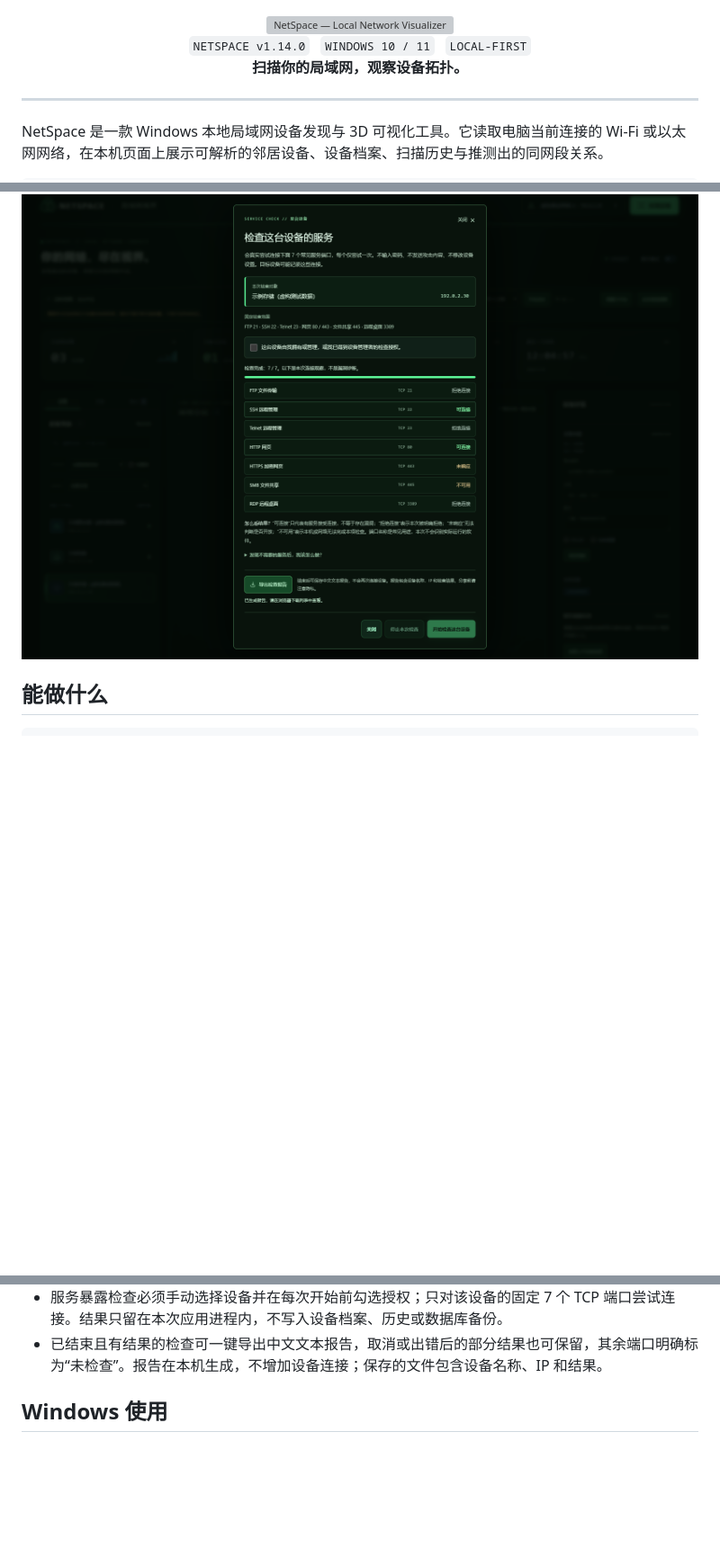
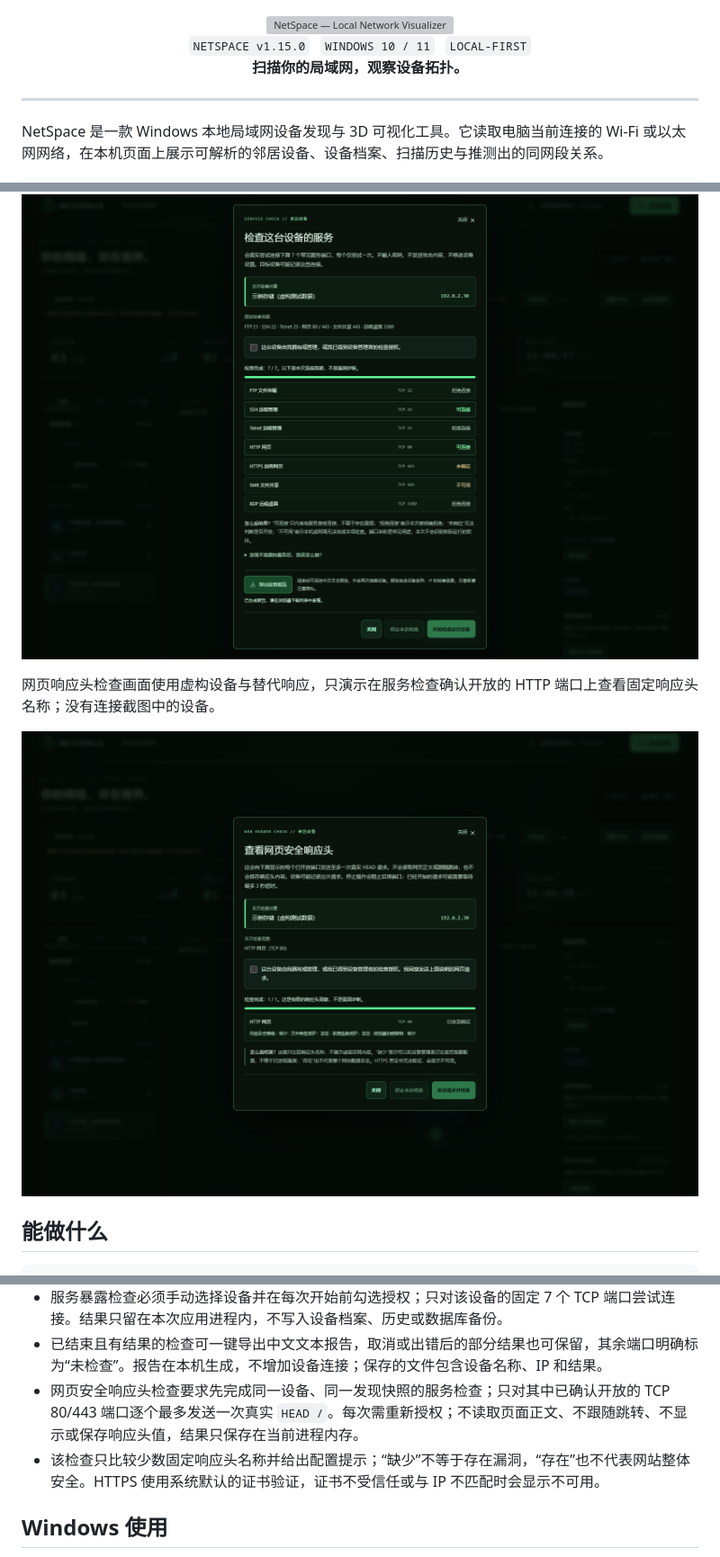
Before and after one commit to lazySir/NetSpace, a Markdown page: README.md, 3 parts joined by grey strips. Shown at 90% size. Rendered like a GitHub page; pictures changed too: docs/images/netspace-web-header-check.png (added); blank space fills up the shorter version; grey boxes are pictures that could not be loaded.

Commit message:
feat: add authorized web header checks

````diff
--- a/README.md
+++ b/README.md
@@ -3,7 +3,7 @@
 </div>
 
 <div align="center">
-  <code>NETSPACE v1.14.0</code> &nbsp; <code>WINDOWS 10 / 11</code> &nbsp; <code>LOCAL-FIRST</code>
+  <code>NETSPACE v1.15.0</code> &nbsp; <code>WINDOWS 10 / 11</code> &nbsp; <code>LOCAL-FIRST</code>
   <br>
   <strong>扫描你的局域网，观察设备拓扑。</strong>
 </div>
@@ -43,6 +43,10 @@ NetSpace 是一款 Windows 本地局域网设备发现与 3D 可视化工具。
 
 ![NetSpace 中文检查报告：固定七个端口的结果、通俗解释与本地导出入口](docs/images/netspace-device-check-report.png)
 
+网页响应头检查画面使用虚构设备与替代响应，只演示在服务检查确认开放的 HTTP 端口上查看固定响应头名称；没有连接截图中的设备。
+
+![NetSpace 网页安全响应头检查：本次授权、单次 HEAD 请求和固定响应头名称结果](docs/images/netspace-web-header-check.png)
+
 ## 能做什么
 
 ```text
@@ -79,6 +84,8 @@ NetSpace 是一款 Windows 本地局域网设备发现与 3D 可视化工具。
 - 可选桌面提醒需在界面中手动授权；无权限或不支持时继续使用页面内提醒。桌面提醒只在 NetSpace 页面打开期间运行，且不显示设备名称、IP 或 MAC。
 - 服务暴露检查必须手动选择设备并在每次开始前勾选授权；只对该设备的固定 7 个 TCP 端口尝试连接。结果只留在本次应用进程内，不写入设备档案、历史或数据库备份。
 - 已结束且有结果的检查可一键导出中文文本报告，取消或出错后的部分结果也可保留，其余端口明确标为“未检查”。报告在本机生成，不增加设备连接；保存的文件包含设备名称、IP 和结果。
+- 网页安全响应头检查要求先完成同一设备、同一发现快照的服务检查；只对其中已确认开放的 TCP 80/443 端口逐个最多发送一次真实 `HEAD /`。每次需重新授权；不读取页面正文、不跟随跳转、不显示或保存响应头值，结果只保存在当前进程内存。
+- 该检查只比较少数固定响应头名称并给出配置提示；“缺少”不等于存在漏洞，“存在”也不代表网站整体安全。HTTPS 使用系统默认的证书验证，证书不受信任或与 IP 不匹配时会显示不可用。
 
 ## Windows 使用
 
````
Also changed, not shown: other parts of README.md (+18 -2 lines), docs/verification-1.15.0-2026-11-20.md (added, +32 -0 lines), docs/images/netspace-web-header-check-320.png (added), 14 other files.
